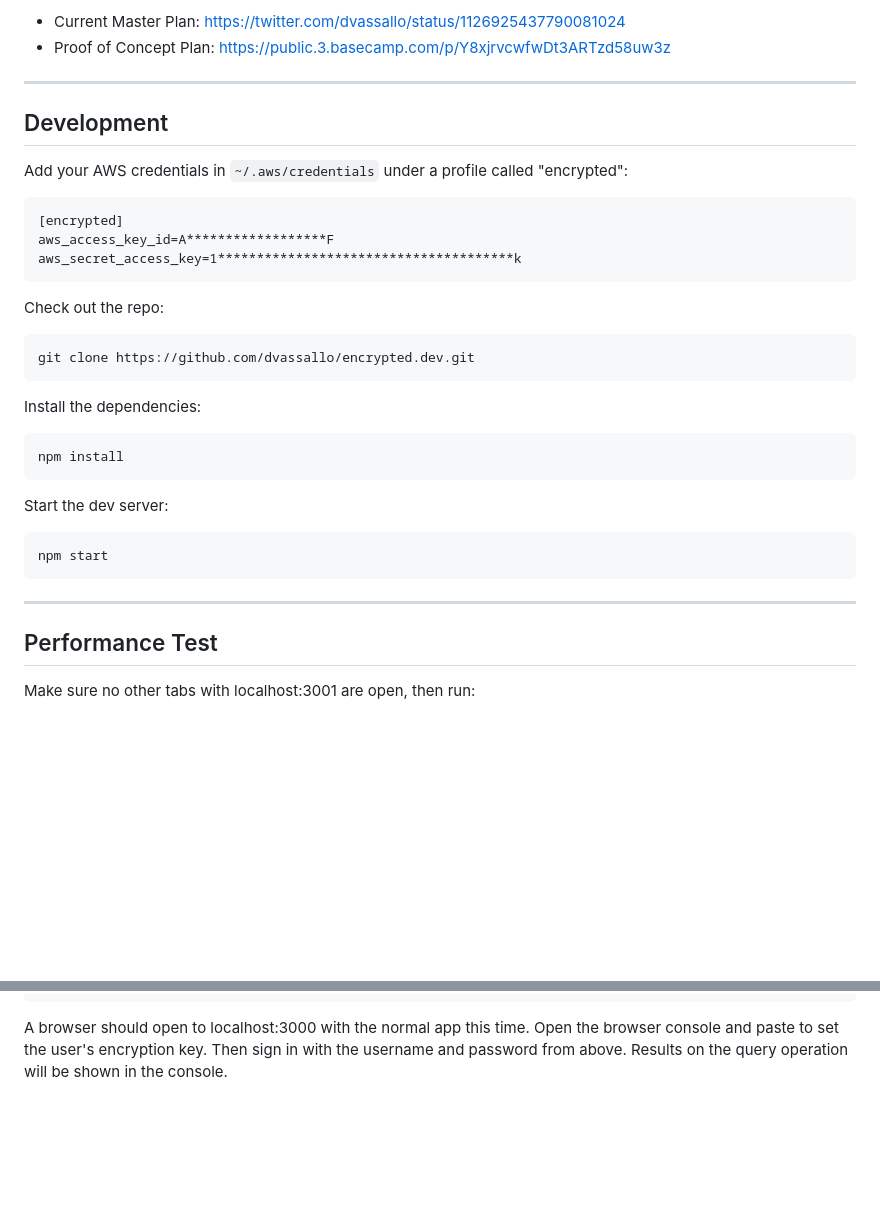
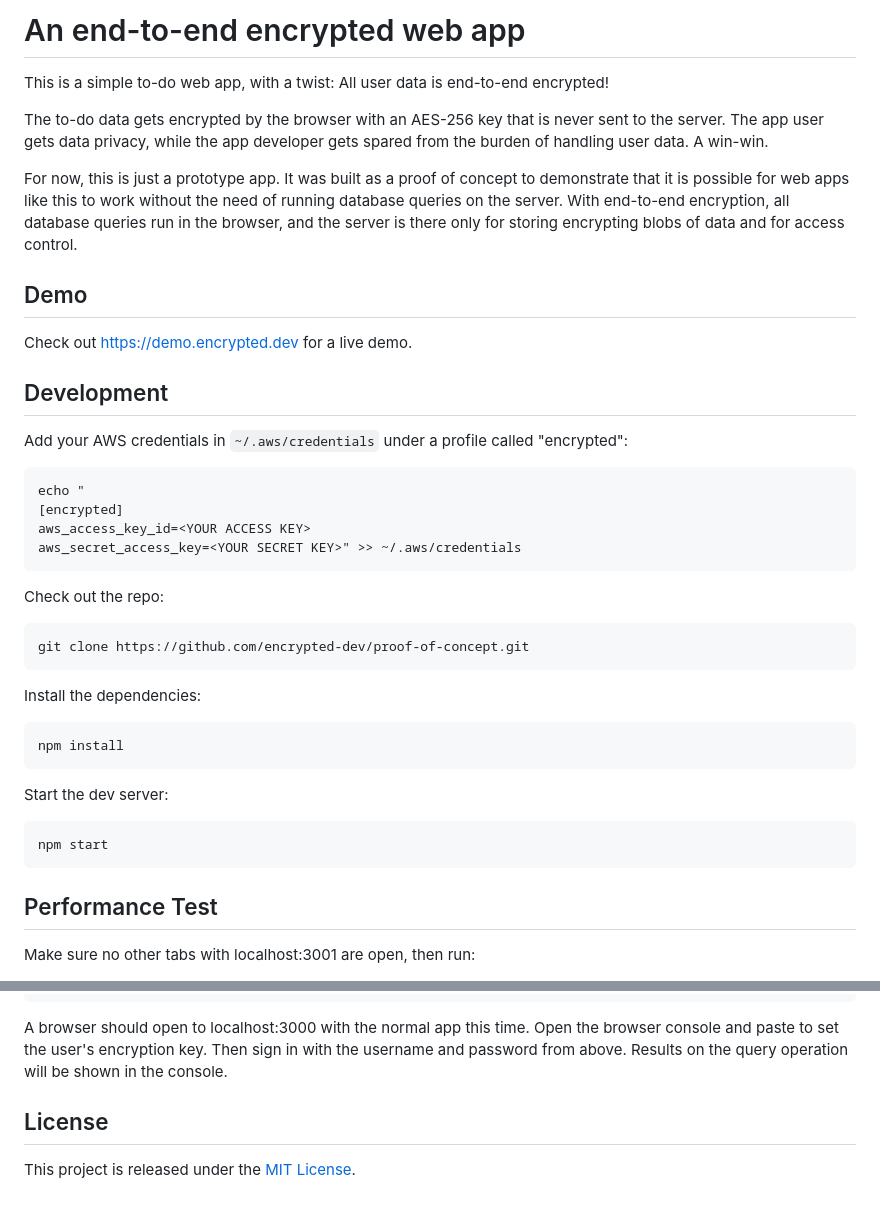
Before and after one commit to smallbets/userbase, a Markdown page: README.md, 2 parts joined by grey strips. GitHub-like rendering; blank space fills up the shorter version.

Commit message:
Update README with draft intro and screenshots

````diff
--- a/README.md
+++ b/README.md
@@ -2,23 +2,30 @@
 
-- Current Master Plan: https://twitter.com/dvassallo/status/1126925437790081024
-- Proof of Concept Plan: https://public.3.basecamp.com/p/Y8xjrvcwfwDt3ARTzd58uw3z
+# An end-to-end encrypted web app
+This is a simple to-do web app, with a twist: All user data is end-to-end encrypted!
 
----
+The to-do data gets encrypted by the browser with an AES-256 key that is never sent to the server. The app user gets data privacy, while the app developer gets spared from the burden of handling user data. A win-win.
+
+For now, this is just a prototype app. It was built as a proof of concept to demonstrate that it is possible for web apps like this to work without the need of running database queries on the server. With end-to-end encryption, all database queries run in the browser, and the server is there only for storing encrypting blobs of data and for access control.
+
+## Demo
+
+Check out https://demo.encrypted.dev for a live demo.
 
 ## Development
 
 Add your AWS credentials in `~/.aws/credentials` under a profile called "encrypted":
 
 ```
+echo "
 [encrypted]
-aws_access_key_id=A******************F
-aws_secret_access_key=1**************************************k
+aws_access_key_id=<YOUR ACCESS KEY>
+aws_secret_access_key=<YOUR SECRET KEY>" >> ~/.aws/credentials
 ```
 
 Check out the repo:
 
 ```
-git clone https://github.com/dvassallo/encrypted.dev.git
+git clone https://github.com/encrypted-dev/proof-of-concept.git
 ```
 
 Install the dependencies:
@@ -32,8 +39,6 @@ Start the dev server:
 ```
 npm start
 ```
-
-___
 
 ## Performance Test
 
@@ -58,3 +63,7 @@ npm start
 ```
 
 A browser should open to localhost:3000 with the normal app this time. Open the browser console and paste to set the user's encryption key. Then sign in with the username and password from above. Results on the query operation will be shown in the console.
+
+## License
+
+This project is released under the [MIT License](LICENSE).
````
Also changed, not shown: other parts of README.md (+1 -1 lines), docs/demo.png (added), docs/proof_of_concept.png (added), 1 other file.
